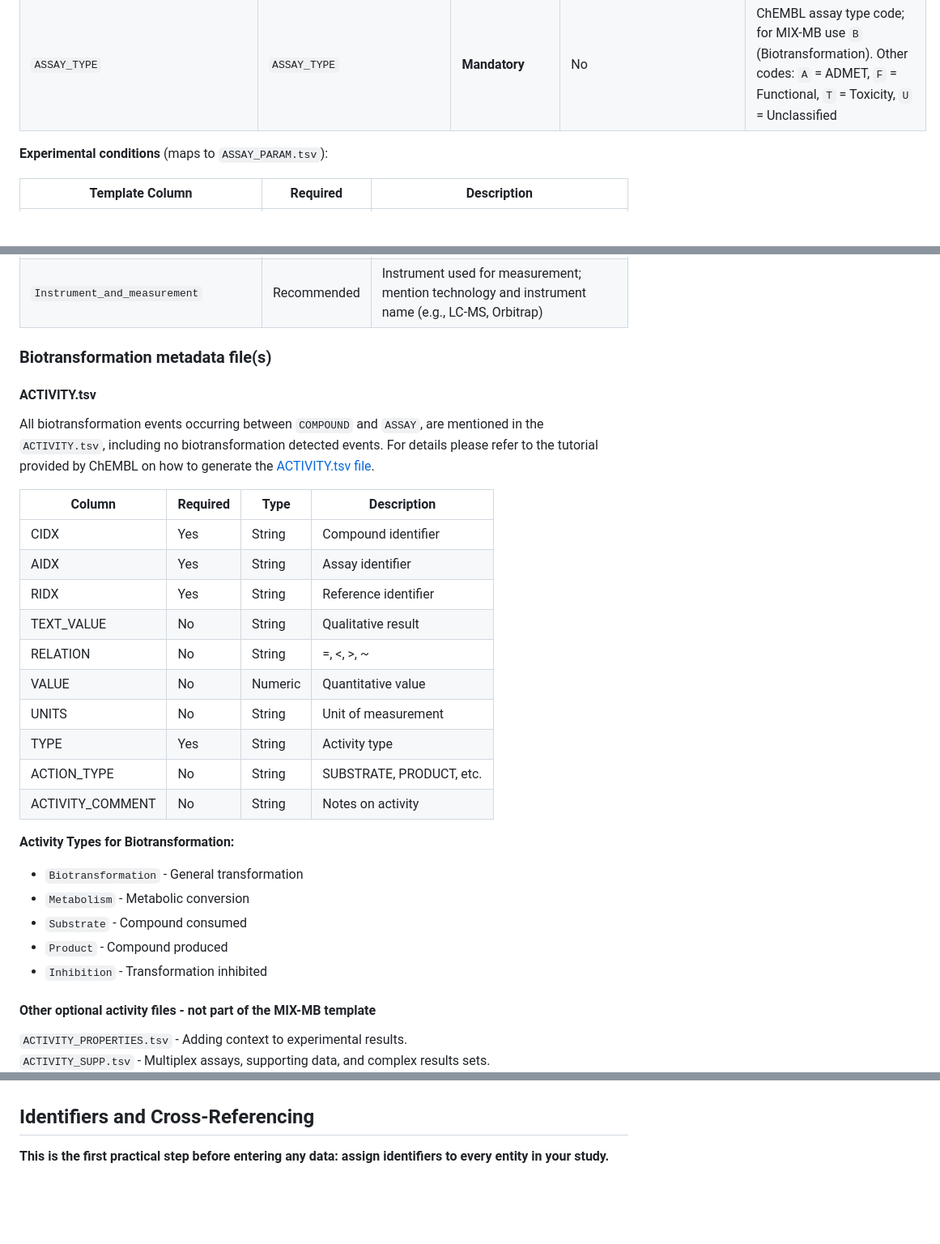
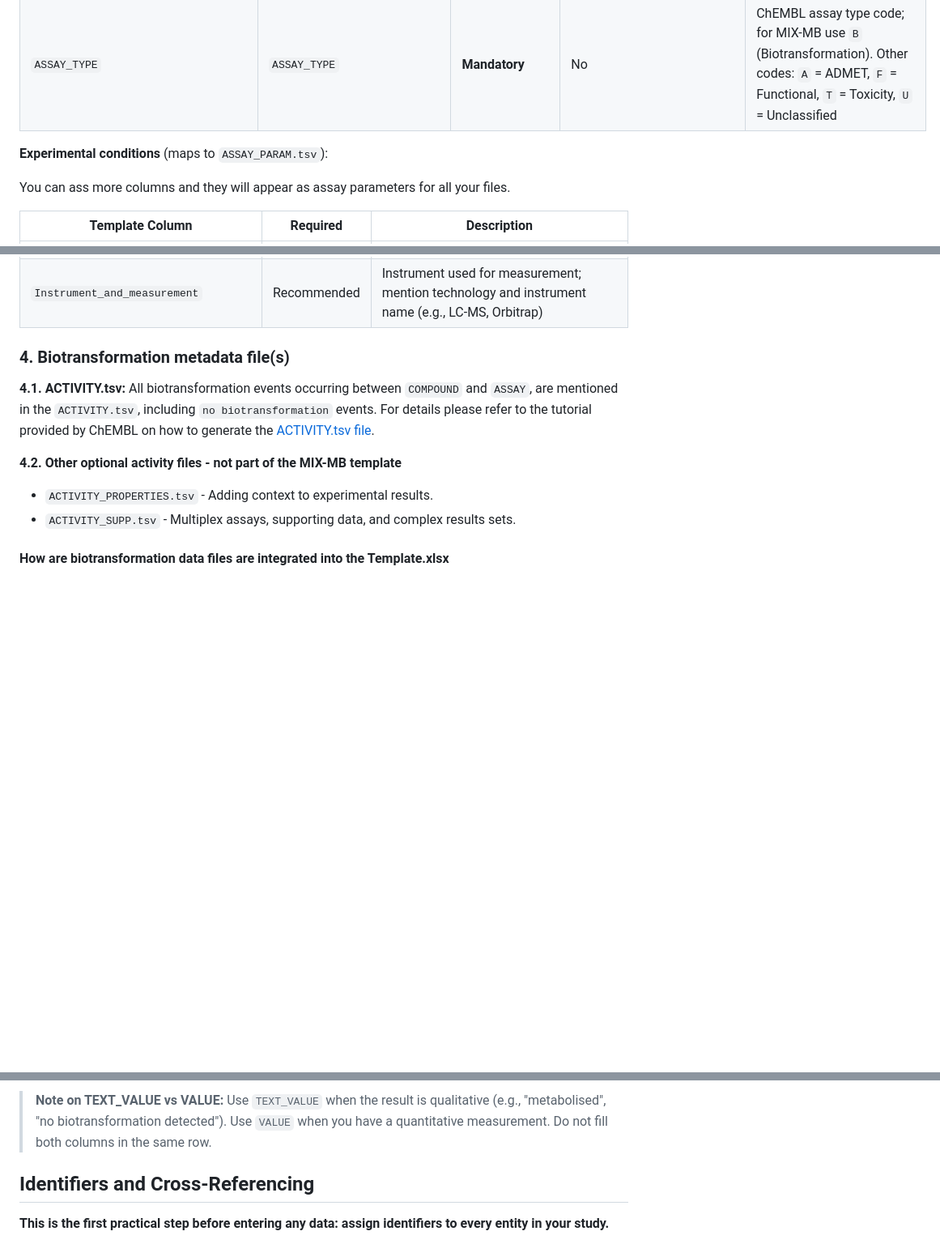
Before and after one commit to zmahnoor14/BioXend, a Markdown page: Standards/MIXMB_Standards_main.md, 3 parts joined by grey strips. Shown at 81% size. Drawn GitHub-style; blank space fills up the shorter version.

Commit message:
[standards-main] activity/chembl

```diff
--- a/Standards/MIXMB_Standards_main.md
+++ b/Standards/MIXMB_Standards_main.md
@@ -222,6 +222,8 @@ The **Microbes** and **Experiment** sheets in `Template.xlsx` maps to `ASSAY.tsv
 
 **Experimental conditions** (maps to `ASSAY_PARAM.tsv`):
 
+You can ass more columns and they will appear as assay parameters for all your files.
+
 | Template Column | Required | Description |
 |----------------|----------|-------------|
 | `Oxygen_conditions` | Recommended | if these conditions apply to all your assays, write `all` or `most` if most of the assays have these conditions; add another row if some of the assays have different conditions, and mention your self defined assay_identifier here, wither single, or a list of idenfiers with those conditions as a comma separated list |
@@ -241,34 +243,15 @@ The **Microbes** and **Experiment** sheets in `Template.xlsx` maps to `ASSAY.tsv
 | `Sample_preparation` | Recommended | Details of how the sample was prepared for analysis |
 | `Instrument_and_measurement` | Recommended | Instrument used for measurement; mention technology and instrument name (e.g., LC-MS, Orbitrap) |
 
-### Biotransformation metadata file(s)
+### 4. Biotransformation metadata file(s)
 
-#### ACTIVITY.tsv
-All biotransformation events occurring between `COMPOUND` and `ASSAY`, are mentioned in the `ACTIVITY.tsv`, including no biotransformation detected events. For details please refer to the tutorial provided by ChEMBL on how to generate the [ACTIVITY.tsv file](https://chembl.gitbook.io/chembl-data-deposition-guide/file-structure/field-names-and-data-types-minimal-data-submission/activity.tsv).
-
-| Column | Required | Type | Description |
-|--------|----------|------|-------------|
-| CIDX | Yes | String | Compound identifier |
-| AIDX | Yes | String | Assay identifier |
-| RIDX | Yes | String | Reference identifier |
-| TEXT_VALUE | No | String | Qualitative result |
-| RELATION | No | String | =, <, >, ~ |
-| VALUE | No | Numeric | Quantitative value |
-| UNITS | No | String | Unit of measurement |
-| TYPE | Yes | String | Activity type |
-| ACTION_TYPE | No | String | SUBSTRATE, PRODUCT, etc. |
-| ACTIVITY_COMMENT | No | String | Notes on activity |
-
-**Activity Types for Biotransformation:**
-- `Biotransformation` - General transformation
-- `Metabolism` - Metabolic conversion
-- `Substrate` - Compound consumed
-- `Product` - Compound produced
-- `Inhibition` - Transformation inhibited
+**4.1. ACTIVITY.tsv:**
+All biotransformation events occurring between `COMPOUND` and `ASSAY`, are mentioned in the `ACTIVITY.tsv`, including `no biotransformation` events. For details please refer to the tutorial provided by ChEMBL on how to generate the [ACTIVITY.tsv file](https://chembl.gitbook.io/chembl-data-deposition-guide/file-structure/field-names-and-data-types-minimal-data-submission/activity.tsv).
 
 
-#### Other optional activity files -  not part of the MIX-MB template
-`ACTIVITY_PROPERTIES.tsv` - Adding context to experimental results. <br>
-`ACTIVITY_SUPP.tsv` - Multiplex assays, supporting data, and complex results sets. <br>
+**4.2. Other optional activity files -  not part of the MIX-MB template**
+- `ACTIVITY_PROPERTIES.tsv` - Adding context to experimental results. <br>
+- `ACTIVITY_SUPP.tsv` - Multiplex assays, supporting data, and complex results sets. <br>
 
+#### How are biotransformation data files are integrated into the Template.xlsx
 
@@ -275,3 +283,4 @@ All biotransformation events occurring between `COMPOUND` and `ASSAY`, are menti
+> **Note on TEXT_VALUE vs VALUE:** Use `TEXT_VALUE` when the result is qualitative (e.g., "metabolised", "no biotransformation detected"). Use `VALUE` when you have a quantitative measurement. Do not fill both columns in the same row.
 
 ## Identifiers and Cross-Referencing
 
```
Also changed, not shown: other parts of Standards/MIXMB_Standards_main.md (+25 -0 lines).
